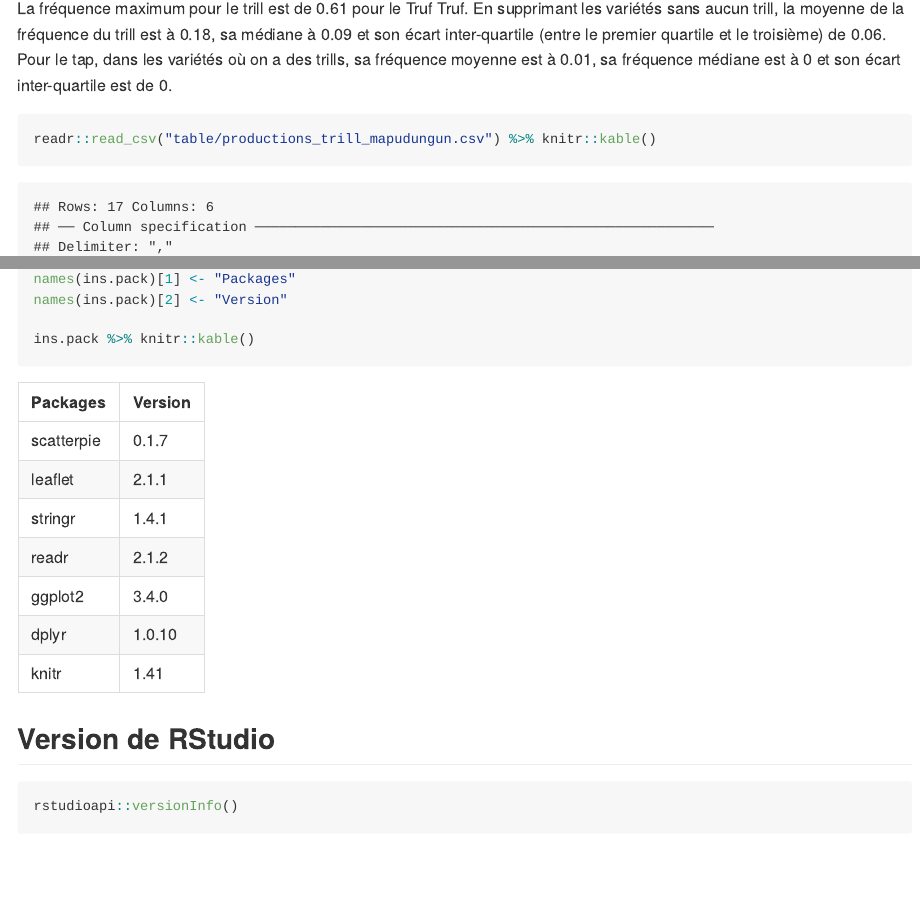
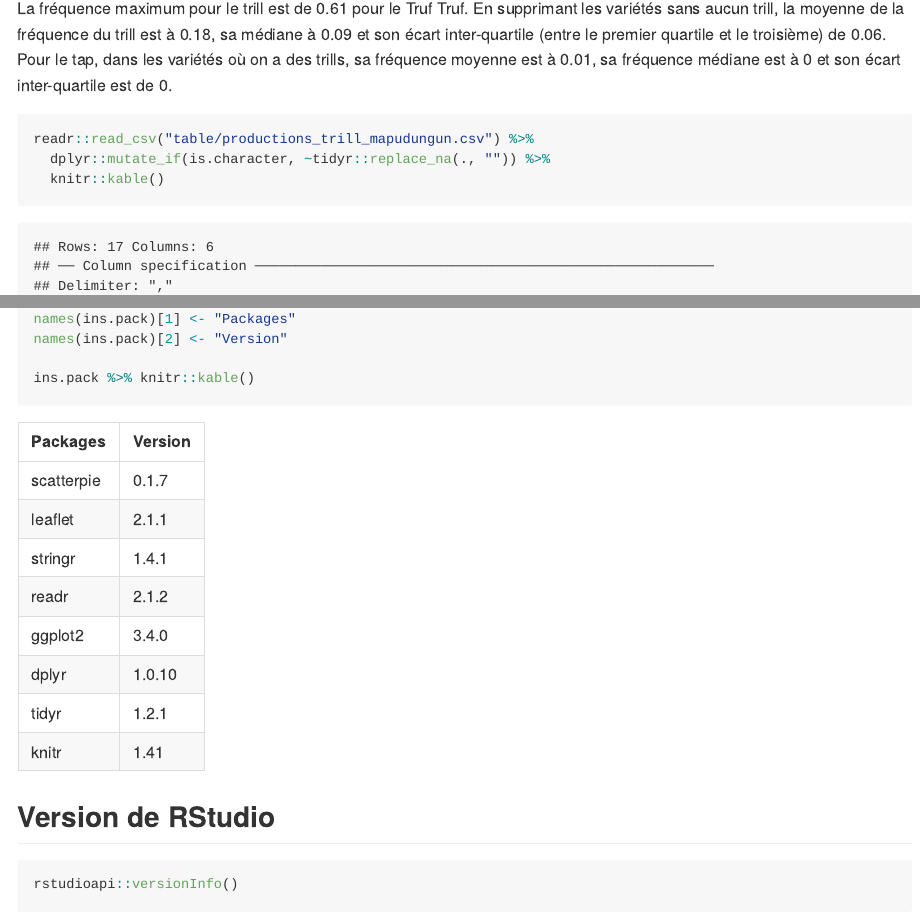
Before and after one commit to ranselme/Ressources_suppl-mentaires_Th-se, an R Markdown document (Chapitre_4/Script_Chapitre_4.Rmd): the page in a window 1100 px wide, from 7080 px down, and a second part further down, joined at a grey line. The pictures show the output file Chapitre_4/Script_Chapitre_4.md that the author committed with the source, drawn offline in the style of GitHub.

Commit message:
Mise à jour Chapitre 4

````diff
--- a/Chapitre_4/Script_Chapitre_4.Rmd
+++ b/Chapitre_4/Script_Chapitre_4.Rmd
@@ -20,6 +20,7 @@ editor_options:
 
 library(knitr)
 
+library(tidyr)
 library(dplyr)
 library(ggplot2)
 library(readr)
@@ -1298,7 +1299,9 @@ Fréquences du trill et du tap dans les variétés mapudungun. Seuls les variét
 La fréquence maximum pour le trill est de `r round(max(data_mapudungun_4$Trill),2)` pour le `r data_mapudungun_4$LanguageName[data_mapudungun_4$Trill==max(data_mapudungun_4$Trill)]`. En supprimant les variétés sans aucun trill, la moyenne de la fréquence du trill est à `r round(mean((dplyr::filter(data_mapudungun_4,Trill > 0))$Trill),2)`, sa médiane à `r round(median((dplyr::filter(data_mapudungun_4,Trill > 0))$Trill),2)` et son écart inter-quartile (entre le premier quartile et le troisième) de `r round(IQR((dplyr::filter(data_mapudungun_4,Trill > 0))$Trill),2)`. Pour le tap, dans les variétés où on a des trills, sa fréquence moyenne est à `r round(mean((dplyr::filter(data_mapudungun_4,Trill > 0))$Tap),2)`, sa fréquence médiane est à `r round(median((dplyr::filter(data_mapudungun_4,Trill > 0))$Tap),2)` et son écart inter-quartile est de `r round(IQR((dplyr::filter(data_mapudungun_4,Trill > 0))$Tap),2)`.
 
 ```{r}
-readr::read_csv("table/productions_trill_mapudungun.csv") %>% knitr::kable()
+readr::read_csv("table/productions_trill_mapudungun.csv") %>%
+  dplyr::mutate_if(is.character, ~tidyr::replace_na(., "")) %>%
+  knitr::kable()
 ```
 
 # Références
````
Also changed, not shown: Chapitre_4/Script_Chapitre_4.md, Chapitre_4/Script_Chapitre_4_files/figure-gfm/unnamed-chunk-17-1.png, Chapitre_4/Script_Chapitre_4_files/figure-gfm/unnamed-chunk-33-1.png, Chapitre_4/Script_Chapitre_4_files/figure-gfm/unnamed-chunk-50-1.png, Chapitre_4/Script_Chapitre_4_files/figure-gfm/unnamed-chunk-67-1.png, Chapitre_4/Script_Chapitre_4_files/figure-gfm/unnamed-chunk-7-1.png.
